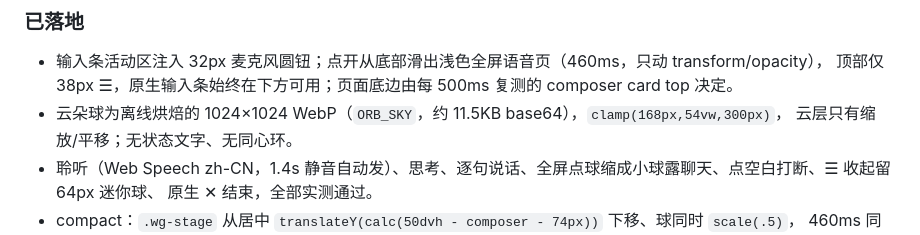
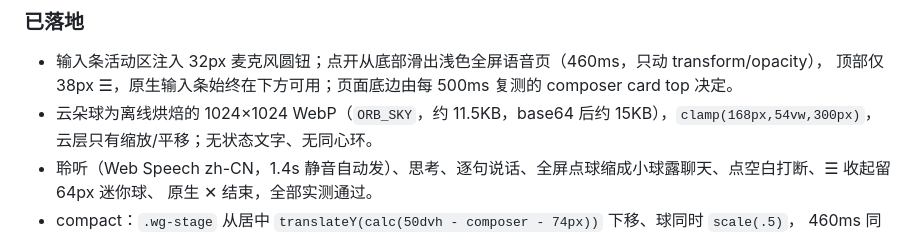
Before and after one commit to JumpTea/WhaleGo, a Markdown page: docs/handover.md, the part around the change. GitHub-like rendering.

Commit message:
docs: measure the orb payload correctly

```diff
--- a/docs/handover.md
+++ b/docs/handover.md
@@ -245,7 +245,7 @@ python tools/brand/make-brand.py
 
 - 输入条活动区注入 32px 麦克风圆钮；点开从底部滑出浅色全屏语音页（460ms，只动 transform/opacity），
   顶部仅 38px ☰，原生输入条始终在下方可用；页面底边由每 500ms 复测的 composer card top 决定。
-- 云朵球为离线烘焙的 1024×1024 WebP（`ORB_SKY`，约 11.5KB base64），`clamp(168px,54vw,300px)`，
+- 云朵球为离线烘焙的 1024×1024 WebP（`ORB_SKY`，约 11.5KB，base64 后约 15KB），`clamp(168px,54vw,300px)`，
   云层只有缩放/平移；无状态文字、无同心环。
 - 聆听（Web Speech zh-CN，1.4s 静音自动发）、思考、逐句说话、全屏点球缩成小球露聊天、点空白打断、☰ 收起留 64px 迷你球、
   原生 ✕ 结束，全部实测通过。
```
